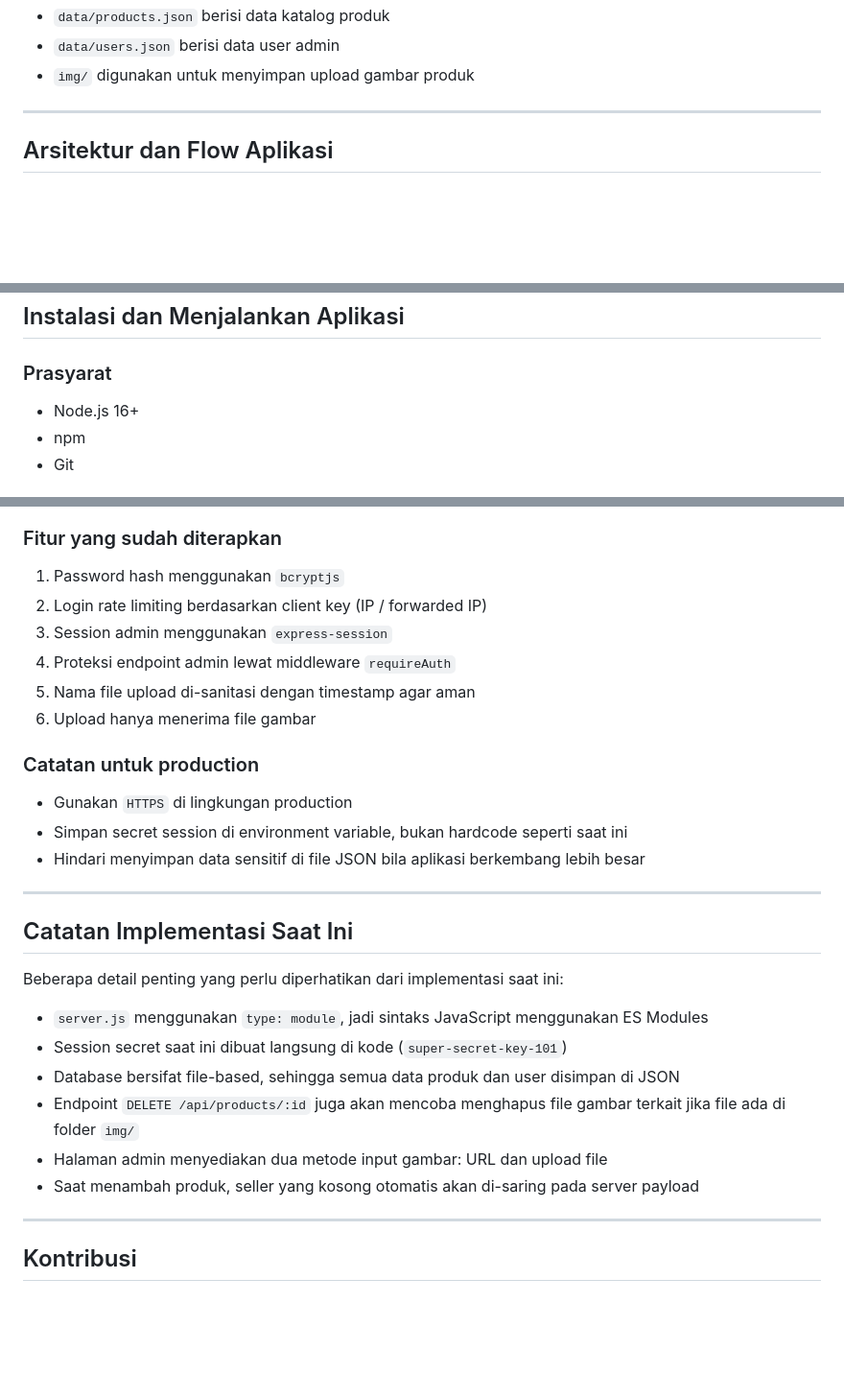
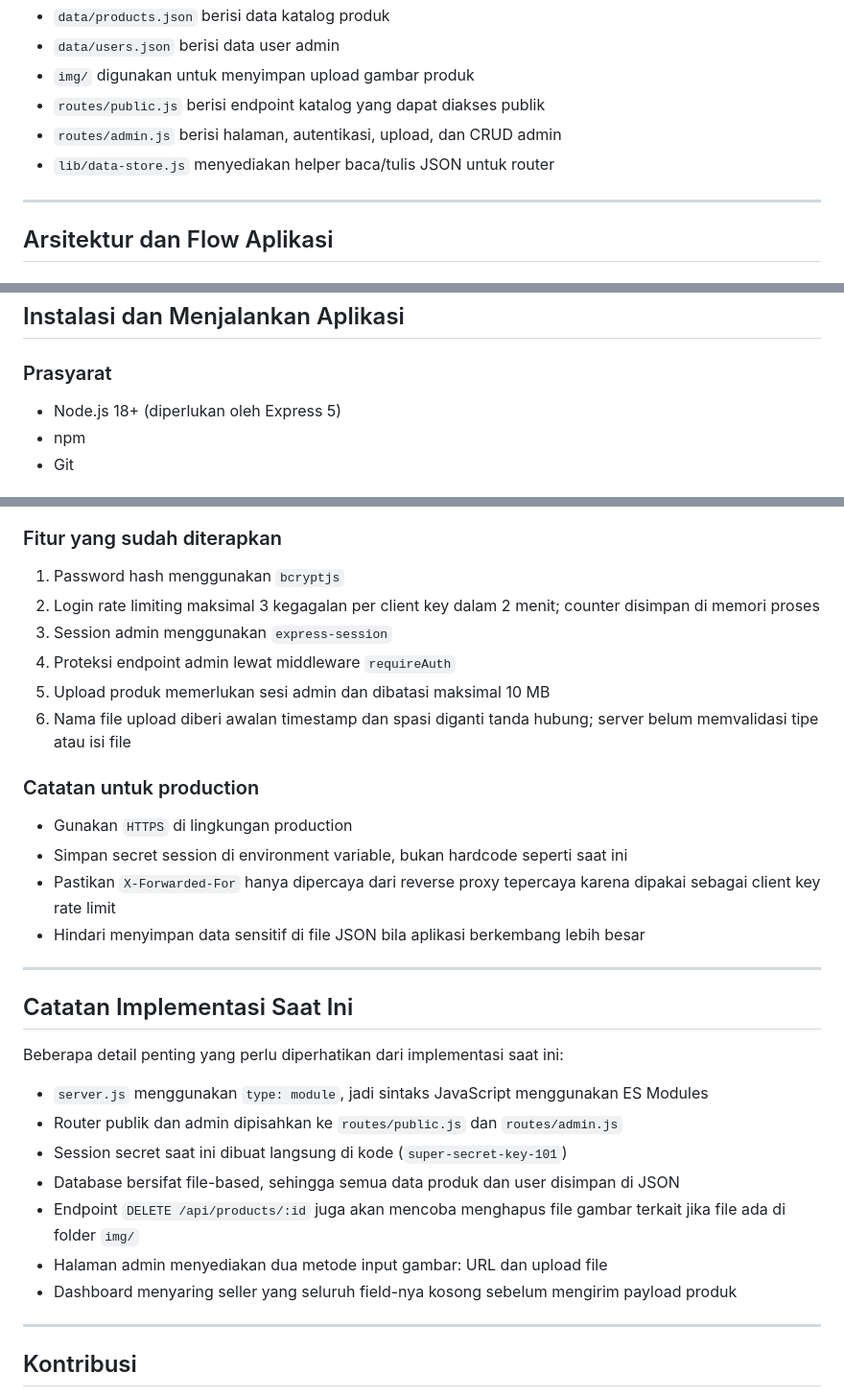
Before and after one commit to nmwafa/tumbas, a Markdown page: README.md, 3 parts joined by grey strips. Shown at 96% size. Rendered like a GitHub page; blank space fills up the shorter version.

```diff
--- a/README.md
+++ b/README.md
@@ -107,6 +112,9 @@ Keterangan singkat:
 - `data/products.json` berisi data katalog produk
 - `data/users.json` berisi data user admin
 - `img/` digunakan untuk menyimpan upload gambar produk
+- `routes/public.js` berisi endpoint katalog yang dapat diakses publik
+- `routes/admin.js` berisi halaman, autentikasi, upload, dan CRUD admin
+- `lib/data-store.js` menyediakan helper baca/tulis JSON untuk router
 
 ---
 
@@ -214,7 +223,7 @@ Data produk saat ini berada di `data/products.json` dan memiliki struktur sepert
 
 ### Prasyarat
 
-- Node.js 16+
+- Node.js 18+ (diperlukan oleh Express 5)
 - npm
 - Git
 
@@ -572,16 +585,17 @@ curl -X POST http://localhost:3000/api/products \
 ### Fitur yang sudah diterapkan
 
 1. Password hash menggunakan `bcryptjs`
-2. Login rate limiting berdasarkan client key (IP / forwarded IP)
+2. Login rate limiting maksimal 3 kegagalan per client key dalam 2 menit; counter disimpan di memori proses
 3. Session admin menggunakan `express-session`
 4. Proteksi endpoint admin lewat middleware `requireAuth`
-5. Nama file upload di-sanitasi dengan timestamp agar aman
-6. Upload hanya menerima file gambar
+5. Upload produk memerlukan sesi admin dan dibatasi maksimal 10 MB
+6. Nama file upload diberi awalan timestamp dan spasi diganti tanda hubung; server belum memvalidasi tipe atau isi file
 
 ### Catatan untuk production
 
 - Gunakan `HTTPS` di lingkungan production
 - Simpan secret session di environment variable, bukan hardcode seperti saat ini
+- Pastikan `X-Forwarded-For` hanya dipercaya dari reverse proxy tepercaya karena dipakai sebagai client key rate limit
 - Hindari menyimpan data sensitif di file JSON bila aplikasi berkembang lebih besar
 
 ---
@@ -591,11 +605,12 @@ curl -X POST http://localhost:3000/api/products \
 Beberapa detail penting yang perlu diperhatikan dari implementasi saat ini:
 
 - `server.js` menggunakan `type: module`, jadi sintaks JavaScript menggunakan ES Modules
+- Router publik dan admin dipisahkan ke `routes/public.js` dan `routes/admin.js`
 - Session secret saat ini dibuat langsung di kode (`super-secret-key-101`)
 - Database bersifat file-based, sehingga semua data produk dan user disimpan di JSON
 - Endpoint `DELETE /api/products/:id` juga akan mencoba menghapus file gambar terkait jika file ada di folder `img/`
 - Halaman admin menyediakan dua metode input gambar: URL dan upload file
-- Saat menambah produk, seller yang kosong otomatis akan di-saring pada server payload
+- Dashboard menyaring seller yang seluruh field-nya kosong sebelum mengirim payload produk
 
 ---
 
```
Also changed, not shown: other parts of README.md (+46 -36 lines).
